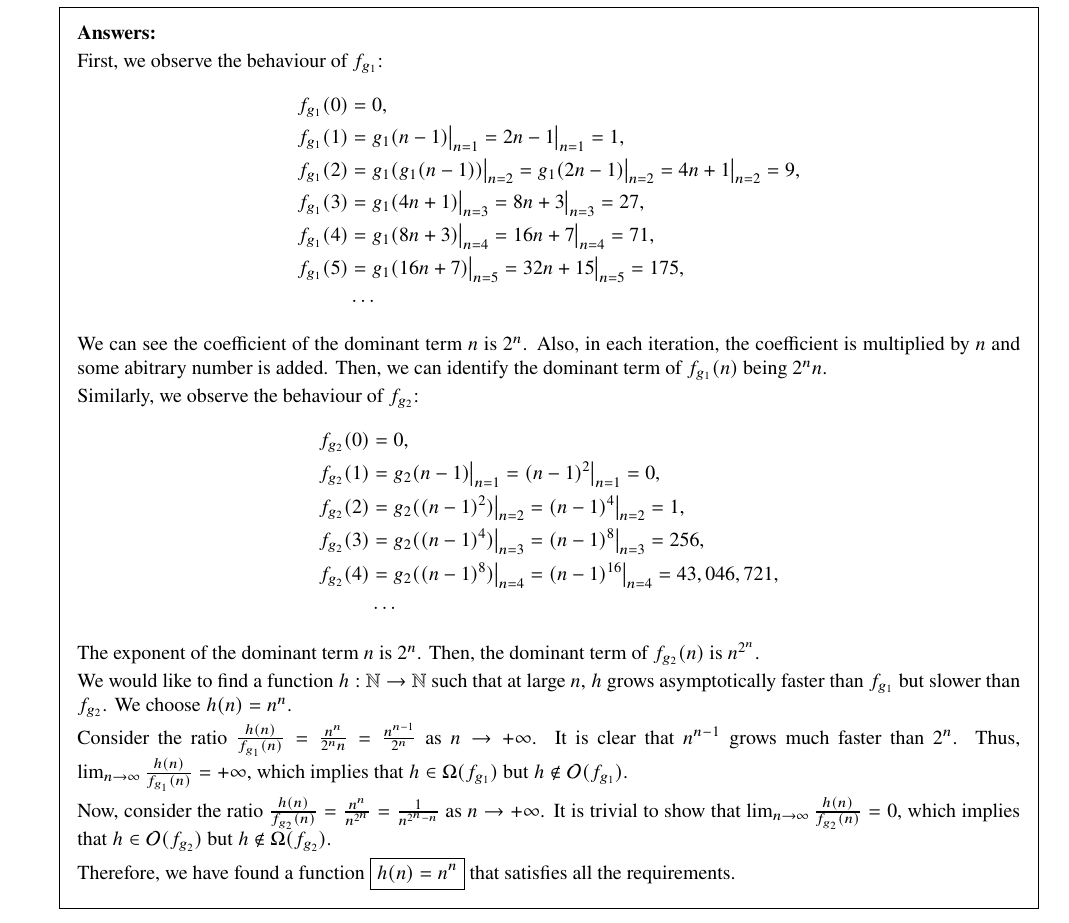
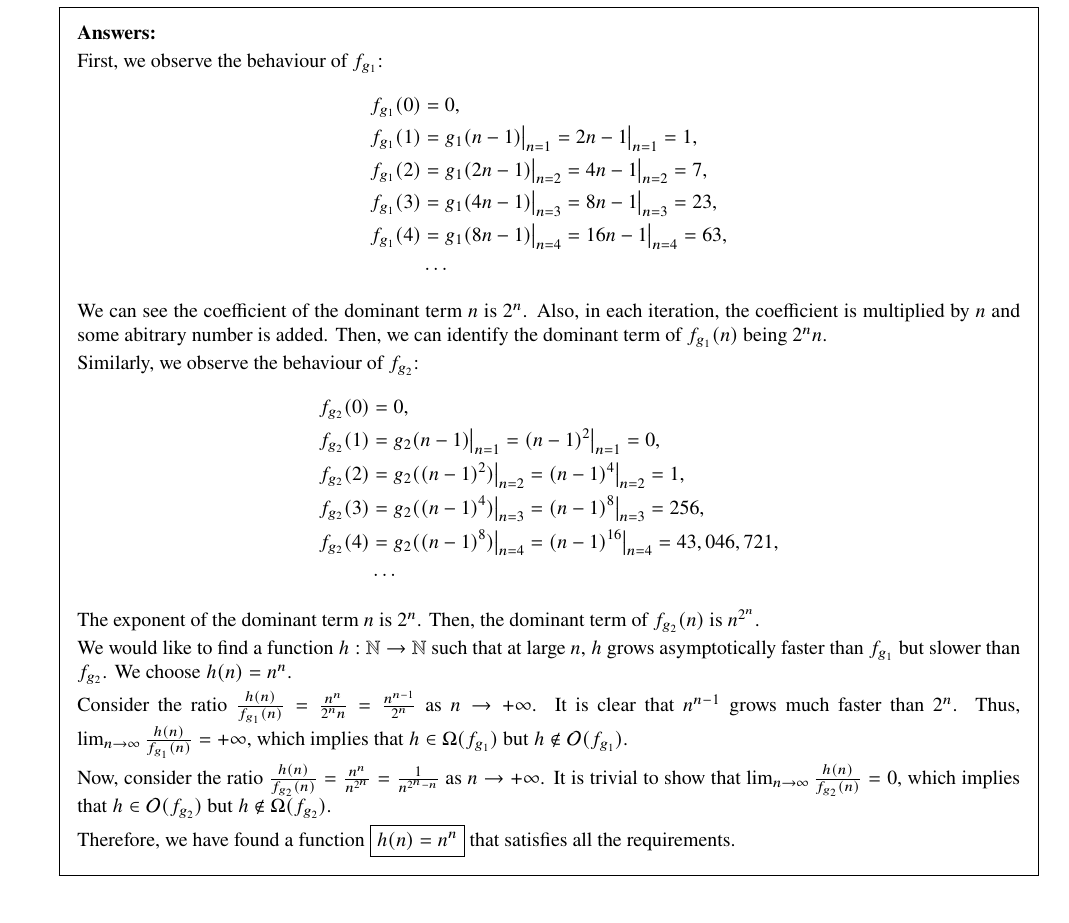
Before and after one commit to ShingZhanho/HKU-Notes, a LaTeX problem sheet (src/COMP2121_1B-Assignment2/COMP2121_1B-Assignment2.tex): part of page 6 of 10, cut so that both start at the same text. Compiled offline with pdfLaTeX.

Commit message:
fix: computation error in q4b

```diff
--- a/src/COMP2121_1B-Assignment2/COMP2121_1B-Assignment2.tex
+++ b/src/COMP2121_1B-Assignment2/COMP2121_1B-Assignment2.tex
@@ -335,10 +335,9 @@
             \begin{align*}
                 f_{g_1}(0) &= 0,\\
                 f_{g_1}(1) &= g_1(n-1)\big|_{n=1} = 2n-1\big|_{n=1} = 1,\\
-                f_{g_1}(2) &= g_1(g_1(n-1))\big|_{n=2} = g_1(2n-1)\big|_{n=2} = 4n+1\big|_{n=2} = 9,\\
-                f_{g_1}(3) &= g_1(4n+1)\big|_{n=3} = 8n+3\big|_{n=3} = 27,\\
-                f_{g_1}(4) &= g_1(8n+3)\big|_{n=4} = 16n+7\big|_{n=4} = 71,\\
-                f_{g_1}(5) &= g_1(16n+7)\big|_{n=5} = 32n+15\big|_{n=5} = 175,\\
+                f_{g_1}(2) &= g_1(2n-1)\big|_{n=2} = 4n-1\big|_{n=2} = 7,\\
+                f_{g_1}(3) &= g_1(4n-1)\big|_{n=3} = 8n-1\big|_{n=3} = 23,\\
+                f_{g_1}(4) &= g_1(8n-1)\big|_{n=4} = 16n-1\big|_{n=4} = 63,\\
                 &\cdots
             \end{align*}
             We can see the coefficient of the dominant term $n$ is $2^n$. Also, in each iteration,
```
